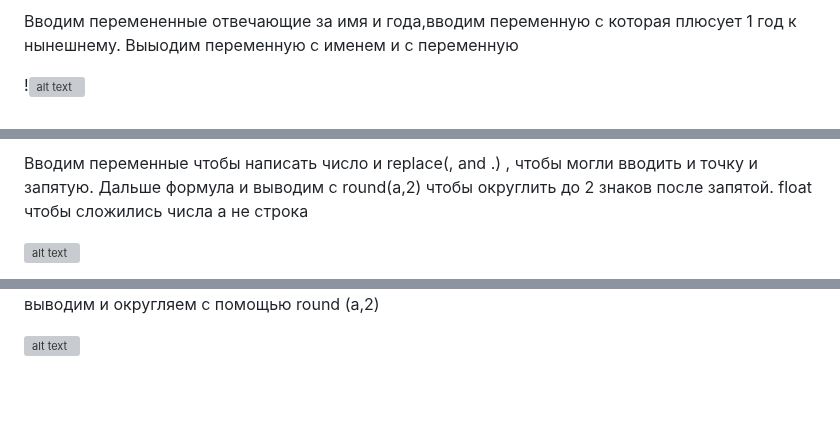
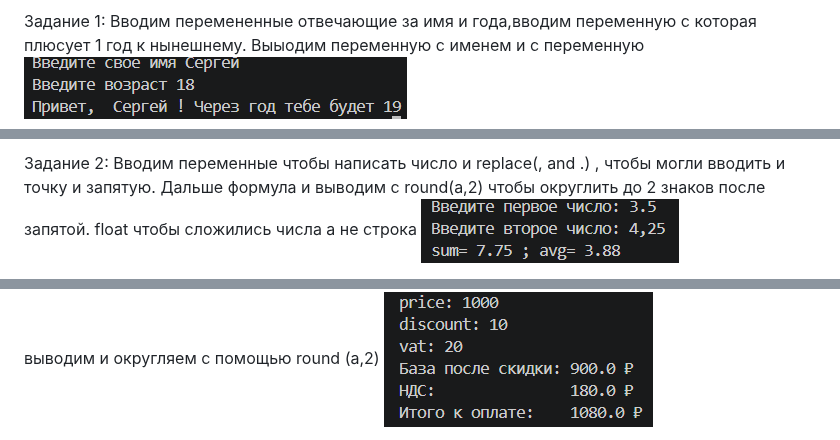
Before and after one commit to sergey141241/python_labs, a Markdown page: src/lab01/README.md, 3 parts joined by grey strips. Rendered like a GitHub page; pictures changed too: images/lab01/ex01.png, images/lab01/ex02.png, images/lab01/ex03.png; blank space fills up the shorter version; grey boxes are pictures that could not be loaded.

```diff
--- a/src/lab01/README.md
+++ b/src/lab01/README.md
@@ -6,6 +4,5 @@
 Вводим перемененные отвечающие за имя и года,вводим  переменную с которая плюсует 1 год к нынешнему. Выыодим переменную с именем и с переменную
-
-!![alt text](image-1.png)
+![alt text](../../images/lab01/ex01.png)
 
 
 Задание 2:
@@ -14,5 +9,4 @@
 Вводим переменные чтобы написать число и replace(, and .) , чтобы могли вводить и точку и запятую. Дальше формула и выводим с round(a,2) чтобы округлить до 2 знаков после запятой. float чтобы сложились числа а не строка
-
-![alt text](image-3.png)
+![alt text](../../images/lab01/ex02.png)
 
 Задание 3:
@@ -22,5 +13,4 @@
 Тоже самое вводим переменнаые заменяем replace и пишем формулы. В конце выводим и округляем с помощью round (a,2)
-
-![alt text](image-5.png)
+![alt text](../../images/lab01/ex03.png)
 
 Задание 4:
```
Also changed, not shown: other parts of src/lab01/README.md (+2 -14 lines), images/lab01/ex04.png, images/lab01/ex05.png.
